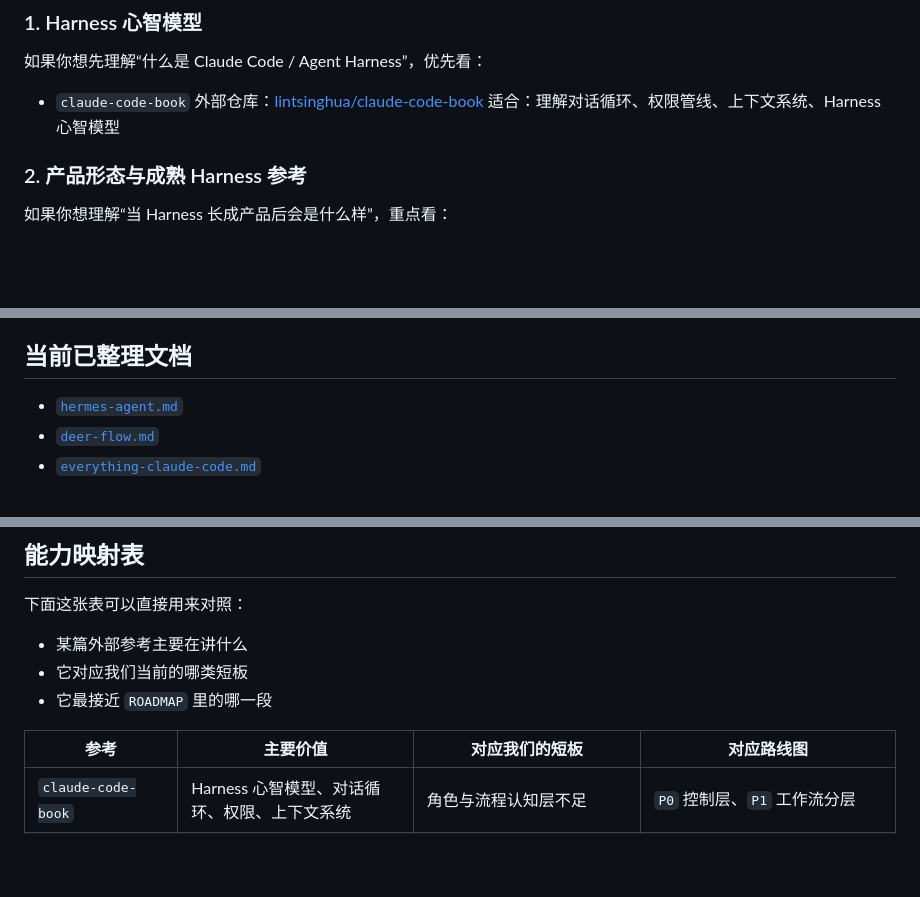
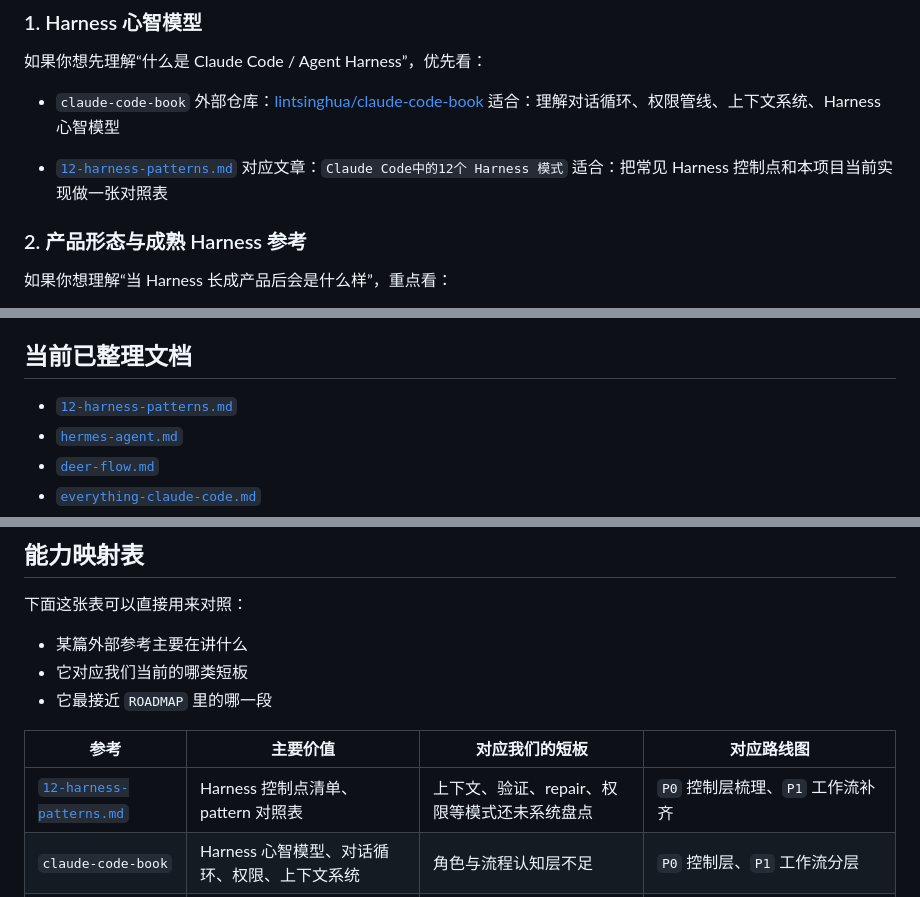
Before and after one commit to ruyijidan/Claude_Code_MVP, a Markdown page: docs/reference/README.md, 3 parts joined by grey strips. Rendered like a GitHub page; blank space fills up the shorter version.

Commit message:
docs: add harness pattern reference

```diff
--- a/docs/reference/README.md
+++ b/docs/reference/README.md
@@ -22,6 +22,10 @@ owner: core
 - `claude-code-book`
   外部仓库：[lintsinghua/claude-code-book](https://github.com/lintsinghua/claude-code-book/tree/main)
   适合：理解对话循环、权限管线、上下文系统、Harness 心智模型
+
+- [`12-harness-patterns.md`](./12-harness-patterns.md)
+  对应文章：`Claude Code中的12个 Harness 模式`
+  适合：把常见 Harness 控制点和本项目当前实现做一张对照表
 
 ### 2. 产品形态与成熟 Harness 参考
 
@@ -70,6 +74,7 @@ owner: core
 
 ## 当前已整理文档
 
+- [`12-harness-patterns.md`](./12-harness-patterns.md)
 - [`hermes-agent.md`](./hermes-agent.md)
 - [`deer-flow.md`](./deer-flow.md)
 - [`everything-claude-code.md`](./everything-claude-code.md)
@@ -86,6 +91,7 @@ owner: core
 
 | 参考 | 主要价值 | 对应我们的短板 | 对应路线图 |
 |---|---|---|---|
+| [`12-harness-patterns.md`](./12-harness-patterns.md) | Harness 控制点清单、pattern 对照表 | 上下文、验证、repair、权限等模式还未系统盘点 | `P0` 控制层梳理、`P1` 工作流补齐 |
 | `claude-code-book` | Harness 心智模型、对话循环、权限、上下文系统 | 角色与流程认知层不足 | `P0` 控制层、`P1` 工作流分层 |
 | [`hermes-agent.md`](./hermes-agent.md) | 更完整的产品化 Harness 形态 | memory、skills、toolsets、多入口产品面 | `P1` 记忆系统、模板层、外部信息接入 |
 | [`deer-flow.md`](./deer-flow.md) | skills、sandbox、middleware、sub-agent、long-horizon | skills 缺失、middleware 缺失、sandbox 缺失、state 偏轻 | `P1` 模板/skills、`P2` 多 Agent、`P2` application legibility |
```
Also changed, not shown: docs/reference/12-harness-patterns.md (added, +313 -0 lines).
